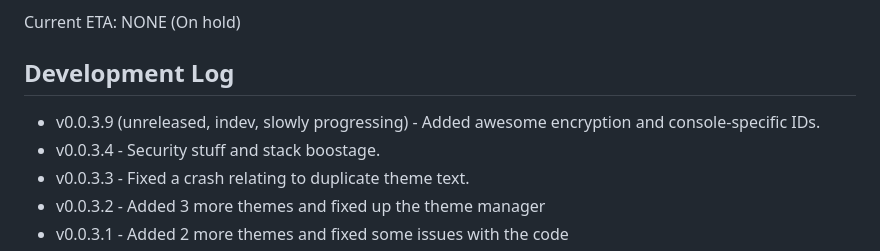
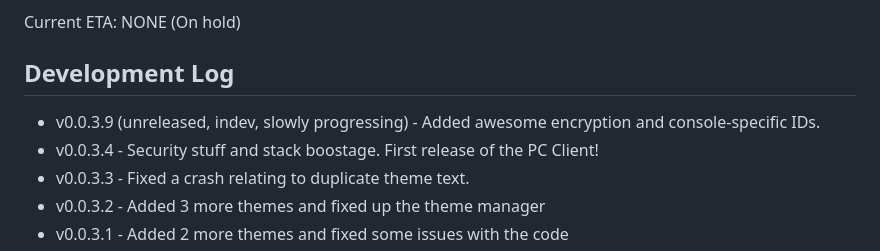
Before and after one commit to mii-man/aurorachat, a Markdown page: README.md, the part around the change. Rendered like a GitHub page.

```diff
--- a/README.md
+++ b/README.md
@@ -20,7 +20,7 @@ Current ETA: NONE (On hold)
 <h2>Development Log</h2>
 <ul>
 <li>v0.0.3.9 (unreleased, indev, slowly progressing) - Added awesome encryption and console-specific IDs.</li>
-<li>v0.0.3.4 - Security stuff and stack boostage.</li>
+<li>v0.0.3.4 - Security stuff and stack boostage. First release of the PC Client!</li>
 <li>v0.0.3.3 - Fixed a crash relating to duplicate theme text.</li>
 <li>v0.0.3.2 - Added 3 more themes and fixed up the theme manager</li>
 <li>v0.0.3.1 - Added 2 more themes and fixed some issues with the code</li>
```
